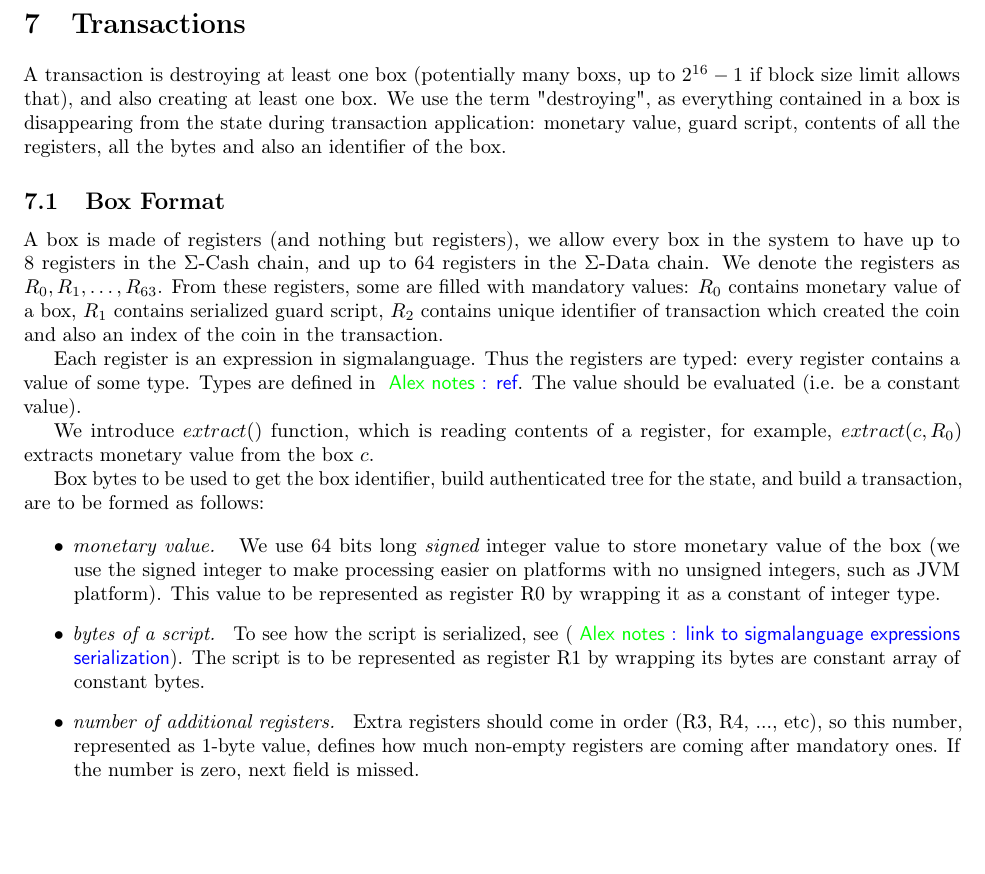
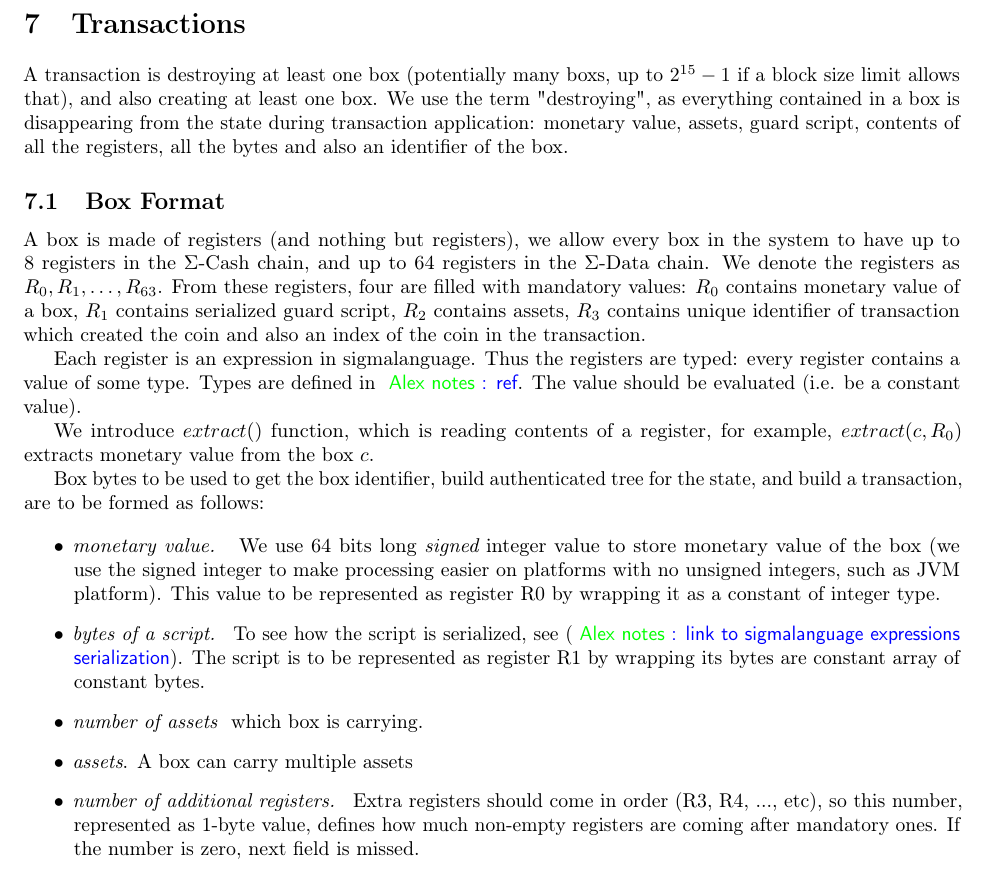
Before and after one commit to ergoplatform/ergo, a LaTeX document (papers/yellow/main.tex): part of page 15 of 18, cut so that both start at the same text, the shorter picture padded with empty space. Compiled offline with pdfLaTeX.

Commit message:
assets WIP1

```diff
--- a/papers/yellow/main.tex
+++ b/papers/yellow/main.tex
@@ -529,20 +529,19 @@ Two infinite loops in different threads with the following functions inside:
 \section{Transactions}
 
 
-A transaction is destroying at least one \coin{}~(potentially many {\coin{}}s, up to $2^{16} - 1$ if block size
+A transaction is destroying at least one \coin{}~(potentially many {\coin{}}s, up to $2^{15} - 1$ if a block size
 limit allows that), and also creating at least one \coin{}. We use the term "destroying", as everything contained
-in a \coin{} is disappearing
-from the state during transaction application: monetary value, guard script, contents of all the registers,
-all the bytes and also an identifier of the \coin{}.
+in a \coin{} is disappearing from the state during transaction application: monetary value, assets,
+guard script, contents of all the registers, all the bytes and also an identifier of the \coin{}.
 
 \subsection{\Coin{} Format}
 \label{coin-format}
 
 A \coin{} is made of registers~(and nothing but registers), we allow every \coin{} in the system to have up to 8 registers in the \ecash{} chain,
 and up to 64 registers in the \edata{} chain. We denote the registers as $R_0,R_1,\ldots,R_{63}$.
-From these registers, some are filled with mandatory values: $R_0$ contains monetary value of a \coin{}, $R_1$ contains
-serialized guard script, $R_2$ contains unique identifier of transaction which created the coin and also an index of
-the coin in the transaction.
+From these registers, four are filled with mandatory values: $R_0$ contains monetary value of a \coin{}, $R_1$ contains
+serialized guard script, $R_2$ contains assets, $R_3$ contains unique identifier of transaction which created the
+coin and also an index of the coin in the transaction.
 
 Each register is an expression in \sigm language. Thus the registers are typed: every register contains a value of
 some type. Types are defined in \knote{ref}. The value should be evaluated~(i.e. be a constant value).
@@ -560,6 +559,8 @@ are to be formed as follows:
     \item{\em bytes of a script. } To see how the script is serialized, see (\knote{link to \sigm language expressions
     serialization}). The script is to be represented as register R1 by wrapping its bytes are constant array of constant
     bytes.
+    \item{\em number of assets } which box is carrying.
+    \item{\em assets}. A box can carry multiple assets
     \item{\em number of additional registers. } Extra registers should come in order (R3, R4, ..., etc), so this number,
     represented as 1-byte value, defines how much non-empty registers are coming after mandatory ones. If the number is
     zero, next field is missed.
```
